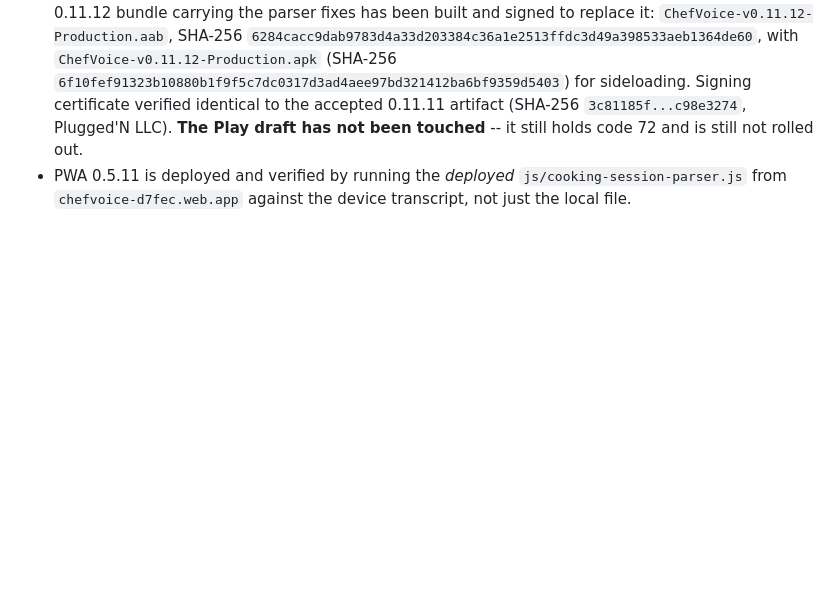
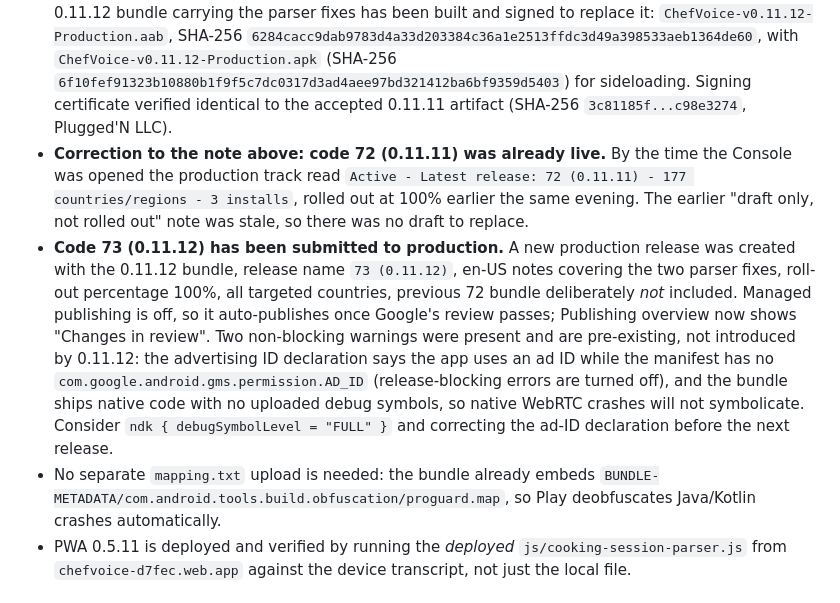
Before and after one commit to jamesleemoore2020-sketch/ChefVoice, a Markdown page: BUILD_STATUS.md, the part around the change. Rendered like a GitHub page; blank space fills up the shorter version.

Commit message:
Record the 0.11.12 production submission and correct the stale 72 draft note
Code 72 (0.11.11) turned out to be already live at 100% in 177 countries by the
time the Console was opened, so there was no draft to replace. Created a new
production release for code 73 (0.11.12) instead: release name "73 (0.11.12)",
en-US notes for the two parser fixes, 100% rollout, all targeted countries, and
the previous 72 bundle deliberately not carried forward. Managed publishing is
off, so it auto-publishes when Google's review passes.

Also records the two pre-existing non-blocking warnings Play surfaced (ad-ID
declaration mismatch, no native debug symbols) so they are not rediscovered as
new next release, and notes that no separate mapping.txt upload is needed since
the bundle embeds the obfuscation map.

Co-Authored-By: Claude Opus 5 <noreply@anthropic.com>

```diff
--- a/BUILD_STATUS.md
+++ b/BUILD_STATUS.md
@@ -142,8 +142,27 @@
   `ChefVoice-v0.11.12-Production.apk` (SHA-256
   `6f10fef91323b10880b1f9f5c7dc0317d3ad4aee97bd321412ba6bf9359d5403`) for
   sideloading. Signing certificate verified identical to the accepted 0.11.11
-  artifact (SHA-256 `3c81185f...c98e3274`, Plugged'N LLC). **The Play draft has
-  not been touched** -- it still holds code 72 and is still not rolled out.
+  artifact (SHA-256 `3c81185f...c98e3274`, Plugged'N LLC).
+- **Correction to the note above: code 72 (0.11.11) was already live.** By the
+  time the Console was opened the production track read `Active - Latest
+  release: 72 (0.11.11) - 177 countries/regions - 3 installs`, rolled out at
+  100% earlier the same evening. The earlier "draft only, not rolled out" note
+  was stale, so there was no draft to replace.
+- **Code 73 (0.11.12) has been submitted to production.** A new production
+  release was created with the 0.11.12 bundle, release name `73 (0.11.12)`,
+  en-US notes covering the two parser fixes, roll-out percentage 100%, all
+  targeted countries, previous 72 bundle deliberately *not* included. Managed
+  publishing is off, so it auto-publishes once Google's review passes;
+  Publishing overview now shows "Changes in review". Two non-blocking warnings
+  were present and are pre-existing, not introduced by 0.11.12: the advertising
+  ID declaration says the app uses an ad ID while the manifest has no
+  `com.google.android.gms.permission.AD_ID` (release-blocking errors are turned
+  off), and the bundle ships native code with no uploaded debug symbols, so
+  native WebRTC crashes will not symbolicate. Consider `ndk { debugSymbolLevel =
+  "FULL" }` and correcting the ad-ID declaration before the next release.
+- No separate `mapping.txt` upload is needed: the bundle already embeds
+  `BUNDLE-METADATA/com.android.tools.build.obfuscation/proguard.map`, so Play
+  deobfuscates Java/Kotlin crashes automatically.
 - PWA 0.5.11 is deployed and verified by running the *deployed*
   `js/cooking-session-parser.js` from `chefvoice-d7fec.web.app` against the
   device transcript, not just the local file.
```
